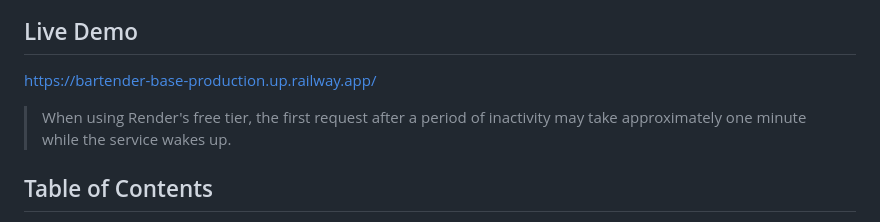
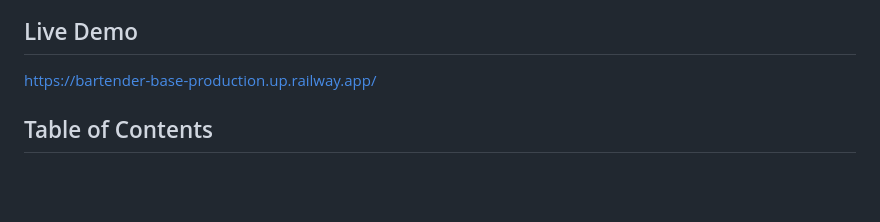
Before and after one commit to thierrydrmv/bartender-base, a Markdown page: README.md, the part around the change. GitHub-like rendering; blank space fills up the shorter version.

Commit message:
docs: remove outdated Render information

```diff
--- a/README.md
+++ b/README.md
@@ -13,8 +13,6 @@ The interface and educational content are currently written in Brazilian Portugu
 ## Live Demo
 
 https://bartender-base-production.up.railway.app/
-
-> When using Render's free tier, the first request after a period of inactivity may take approximately one minute while the service wakes up.
 
 ## Table of Contents
 
```
